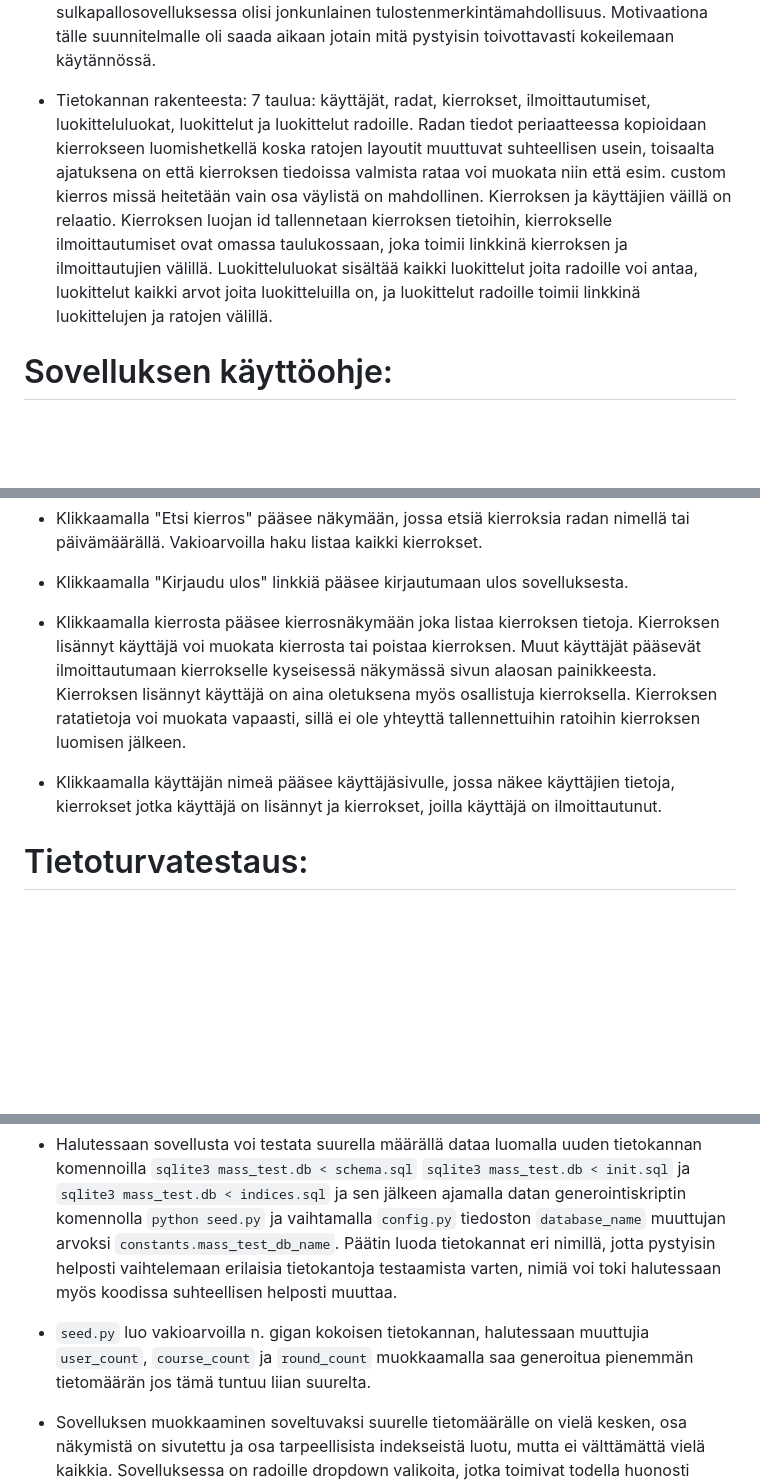
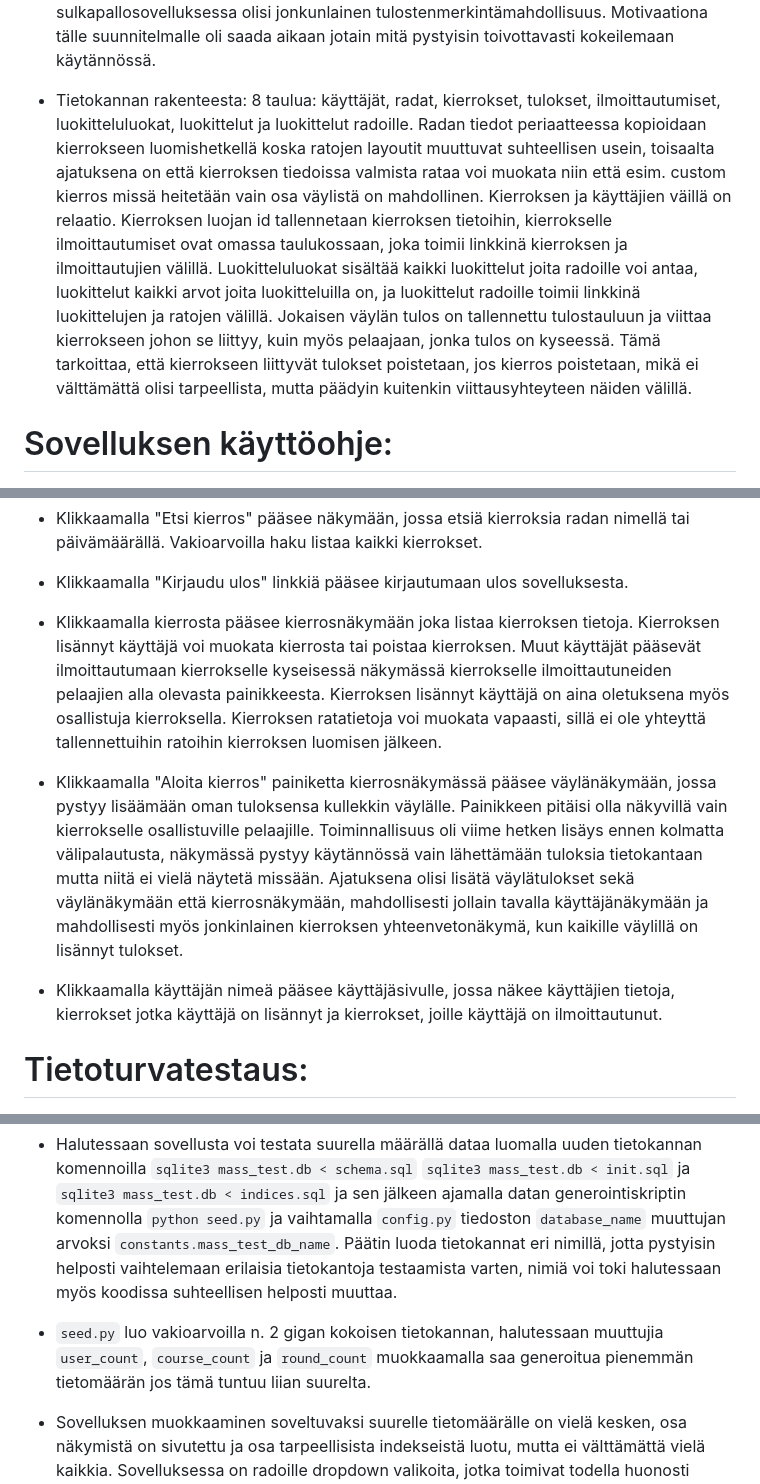
Before and after one commit to hinichijou/TKT20019-frisbeegolflaskuri, a Markdown page: README.md, 3 parts joined by grey strips. GitHub-like rendering; blank space fills up the shorter version.

Commit message:
Additions to readme instructions

```diff
--- a/README.md
+++ b/README.md
@@ -24,7 +24,7 @@ TKT20019 - Tietokannat ja web-ohjelmointi harjoitustyö
 
 * Sovellus vastaa suunnilleen esimerkkisovellusta sulkapalloseura ollen hieman monimutkaisempi. Sovellus nähdäkseni täyttää tällä kuvauksella kaikki perusvaatimukset, mutta lisää yhden tietokohdetason (rata -> kierros -> ilmoittautuminen). Toinen lisäys on kierroksen aikainen tulosseuranta, jonka näkisin suunnilleen vastaavan sitä, jos sulkapallosovelluksessa olisi jonkunlainen tulostenmerkintämahdollisuus. Motivaationa tälle suunnitelmalle oli saada aikaan jotain mitä pystyisin toivottavasti kokeilemaan käytännössä.
 
-* Tietokannan rakenteesta: 7 taulua: käyttäjät, radat, kierrokset, ilmoittautumiset, luokitteluluokat, luokittelut ja luokittelut radoille. Radan tiedot periaatteessa kopioidaan kierrokseen luomishetkellä koska ratojen layoutit muuttuvat suhteellisen usein, toisaalta ajatuksena on että kierroksen tiedoissa valmista rataa voi muokata niin että esim. custom kierros missä heitetään vain osa väylistä on mahdollinen. Kierroksen ja käyttäjien väillä on relaatio. Kierroksen luojan id tallennetaan kierroksen tietoihin, kierrokselle ilmoittautumiset ovat omassa taulukossaan, joka toimii linkkinä kierroksen ja ilmoittautujien välillä. Luokitteluluokat sisältää kaikki luokittelut joita radoille voi antaa, luokittelut kaikki arvot joita luokitteluilla on, ja luokittelut radoille toimii linkkinä luokittelujen ja ratojen välillä.
+* Tietokannan rakenteesta: 8 taulua: käyttäjät, radat, kierrokset, tulokset, ilmoittautumiset, luokitteluluokat, luokittelut ja luokittelut radoille. Radan tiedot periaatteessa kopioidaan kierrokseen luomishetkellä koska ratojen layoutit muuttuvat suhteellisen usein, toisaalta ajatuksena on että kierroksen tiedoissa valmista rataa voi muokata niin että esim. custom kierros missä heitetään vain osa väylistä on mahdollinen. Kierroksen ja käyttäjien väillä on relaatio. Kierroksen luojan id tallennetaan kierroksen tietoihin, kierrokselle ilmoittautumiset ovat omassa taulukossaan, joka toimii linkkinä kierroksen ja ilmoittautujien välillä. Luokitteluluokat sisältää kaikki luokittelut joita radoille voi antaa, luokittelut kaikki arvot joita luokitteluilla on, ja luokittelut radoille toimii linkkinä luokittelujen ja ratojen välillä. Jokaisen väylän tulos on tallennettu tulostauluun ja viittaa kierrokseen johon se liittyy, kuin myös pelaajaan, jonka tulos on kyseessä. Tämä tarkoittaa, että kierrokseen liittyvät tulokset poistetaan, jos kierros poistetaan, mikä ei välttämättä olisi tarpeellista, mutta päädyin kuitenkin viittausyhteyteen näiden välillä.
 
 # Sovelluksen käyttöohje:
 * Sovellus vaatii toimiakseen [Python](https://www.python.org/downloads/)asennuksen, [SQLite](https://www.sqlite.org/download.html) asennuksen sekä [Flask](https://flask.palletsprojects.com/en/stable/) kirjaston asennuksen.
@@ -53,9 +55,11 @@ TKT20019 - Tietokannat ja web-ohjelmointi harjoitustyö
 
 * Klikkaamalla "Kirjaudu ulos" linkkiä pääsee kirjautumaan ulos sovelluksesta.
 
-* Klikkaamalla kierrosta pääsee kierrosnäkymään joka listaa kierroksen tietoja. Kierroksen lisännyt käyttäjä voi muokata kierrosta tai poistaa kierroksen. Muut käyttäjät pääsevät ilmoittautumaan kierrokselle kyseisessä näkymässä sivun alaosan painikkeesta. Kierroksen lisännyt käyttäjä on aina oletuksena myös osallistuja kierroksella. Kierroksen ratatietoja voi muokata vapaasti, sillä ei ole yhteyttä tallennettuihin ratoihin kierroksen luomisen jälkeen.
+* Klikkaamalla kierrosta pääsee kierrosnäkymään joka listaa kierroksen tietoja. Kierroksen lisännyt käyttäjä voi muokata kierrosta tai poistaa kierroksen. Muut käyttäjät pääsevät ilmoittautumaan kierrokselle kyseisessä näkymässä kierrokselle ilmoittautuneiden pelaajien alla olevasta painikkeesta. Kierroksen lisännyt käyttäjä on aina oletuksena myös osallistuja kierroksella. Kierroksen ratatietoja voi muokata vapaasti, sillä ei ole yhteyttä tallennettuihin ratoihin kierroksen luomisen jälkeen.
 
-* Klikkaamalla käyttäjän nimeä pääsee käyttäjäsivulle, jossa näkee käyttäjien tietoja, kierrokset jotka käyttäjä on lisännyt ja kierrokset, joilla käyttäjä on ilmoittautunut.
+* Klikkaamalla "Aloita kierros" painiketta kierrosnäkymässä pääsee väylänäkymään, jossa pystyy lisäämään oman tuloksensa kullekkin väylälle. Painikkeen pitäisi olla näkyvillä vain kierrokselle osallistuville pelaajille. Toiminnallisuus oli viime hetken lisäys ennen kolmatta välipalautusta, näkymässä pystyy käytännössä vain lähettämään tuloksia tietokantaan mutta niitä ei vielä näytetä missään. Ajatuksena olisi lisätä väylätulokset sekä väylänäkymään että kierrosnäkymään, mahdollisesti jollain tavalla käyttäjänäkymään ja mahdollisesti myös jonkinlainen kierroksen yhteenvetonäkymä, kun kaikille väylillä on lisännyt tulokset.
+
+* Klikkaamalla käyttäjän nimeä pääsee käyttäjäsivulle, jossa näkee käyttäjien tietoja, kierrokset jotka käyttäjä on lisännyt ja kierrokset, joille käyttäjä on ilmoittautunut.
 
 # Tietoturvatestaus:
 
@@ -66,7 +70,7 @@ TKT20019 - Tietokannat ja web-ohjelmointi harjoitustyö
 # (Vapaaehtoinen) testaus suurella tietomäärällä:
 * Halutessaan sovellusta voi testata suurella määrällä dataa luomalla uuden tietokannan komennoilla `sqlite3 mass_test.db < schema.sql` `sqlite3 mass_test.db < init.sql` ja `sqlite3 mass_test.db < indices.sql` ja sen jälkeen ajamalla datan generointiskriptin komennolla `python seed.py` ja vaihtamalla `config.py` tiedoston `database_name` muuttujan arvoksi `constants.mass_test_db_name`. Päätin luoda tietokannat eri nimillä, jotta pystyisin helposti vaihtelemaan erilaisia tietokantoja testaamista varten, nimiä voi toki halutessaan myös koodissa suhteellisen helposti muuttaa.
 
-* `seed.py` luo vakioarvoilla n. gigan kokoisen tietokannan, halutessaan muuttujia `user_count`, `course_count` ja `round_count` muokkaamalla saa generoitua pienemmän tietomäärän jos tämä tuntuu liian suurelta.
+* `seed.py` luo vakioarvoilla n. 2 gigan kokoisen tietokannan, halutessaan muuttujia `user_count`, `course_count` ja `round_count` muokkaamalla saa generoitua pienemmän tietomäärän jos tämä tuntuu liian suurelta.
 
 * Sovelluksen muokkaaminen soveltuvaksi suurelle tietomäärälle on vielä kesken, osa näkymistä on sivutettu ja osa tarpeellisista indekseistä luotu, mutta ei välttämättä vielä kaikkia. Sovelluksessa on radoille dropdown valikoita, jotka toimivat todella huonosti erittäin suurilla ratamäärillä, mutta tämä on ongelma jota en välttämättä aio korjata, koska sovelluksessa ei ole tarkoitus olla tuhansia ratoja ja pidän dropdowneista käytettävyyden puolesta.
 
```
Also changed, not shown: other parts of README.md (+2 -0 lines).
